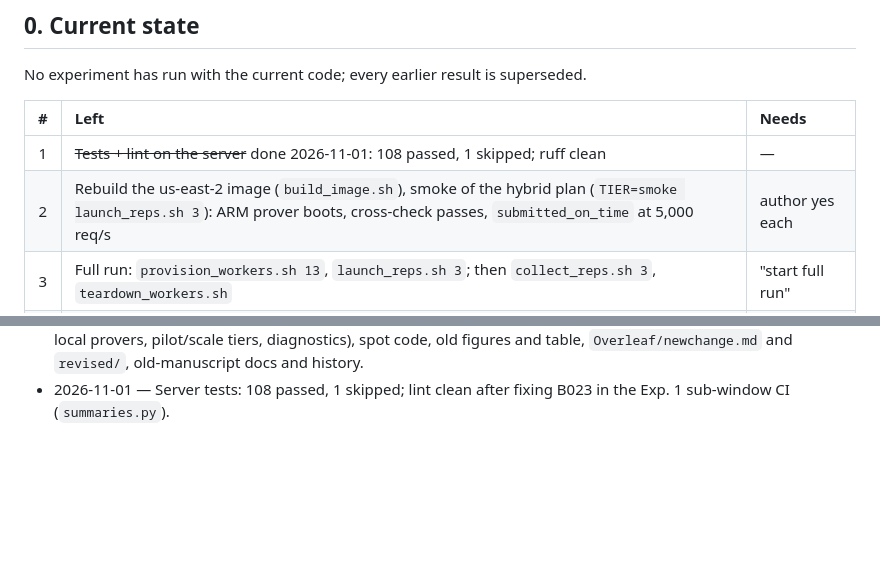
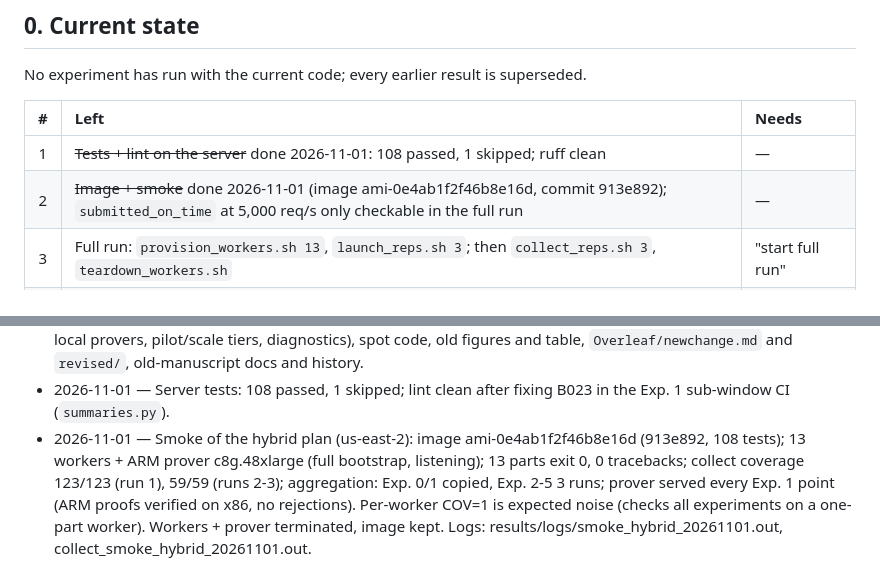
Before and after one commit to Jaoguya/VeRedact, a Markdown page: TASK.md, 2 parts joined by grey strips. Drawn GitHub-style; blank space fills up the shorter version.

Commit message:
TASK: smoke of the hybrid plan passed (13 parts, ARM prover, coverage 0 gaps)
Co-Authored-By: Claude Opus 5.5 <noreply@anthropic.com>

```diff
--- a/TASK.md
+++ b/TASK.md
@@ -11,7 +11,7 @@ No experiment has run with the current code; every earlier result is superseded.
 | # | Left | Needs |
 |:-:|:--|:--|
 | 1 | ~~Tests + lint on the server~~ done 2026-11-01: 108 passed, 1 skipped; ruff clean | — |
-| 2 | Rebuild the us-east-2 image (`build_image.sh`), smoke of the hybrid plan (`TIER=smoke launch_reps.sh 3`): ARM prover boots, cross-check passes, `submitted_on_time` at 5,000 req/s | author yes each |
+| 2 | ~~Image + smoke~~ done 2026-11-01 (image ami-0e4ab1f2f46b8e16d, commit 913e892); `submitted_on_time` at 5,000 req/s only checkable in the full run | — |
 | 3 | Full run: `provision_workers.sh 13`, `launch_reps.sh 3`; then `collect_reps.sh 3`, `teardown_workers.sh` | "start full run" |
 | 4 | S13 witness timing (up to ~10 % against S13): re-time or disclose | author decision |
 | 5 | S99 in Exp. 0 / 2: keep or drop | author decision |
@@ -34,3 +34,4 @@ No experiment has run with the current code; every earlier result is superseded.
 - 2026-11-01 — Review fixes (PR #1): ARM prover AMI and AWS CLI by architecture, `[run] worker_type`, environment m7i.4xlarge / us-east-2, prover cross-check (ARM proof verified on x86), `config.ONCE`/`REPS`, pooled p95, Exp. 1 sub-window and bootstrap CIs. Not tested yet.
 - 2026-11-01 — Stale removed: one-server and pilot run path (`full_run.sh`, `rep_sequence.sh`, `launch_run.sh`, local provers, pilot/scale tiers, diagnostics), spot code, old figures and table, `Overleaf/newchange.md` and `revised/`, old-manuscript docs and history.
 - 2026-11-01 — Server tests: 108 passed, 1 skipped; lint clean after fixing B023 in the Exp. 1 sub-window CI (`summaries.py`).
+- 2026-11-01 — Smoke of the hybrid plan (us-east-2): image ami-0e4ab1f2f46b8e16d (913e892, 108 tests); 13 workers + ARM prover c8g.48xlarge (full bootstrap, listening); 13 parts exit 0, 0 tracebacks; collect coverage 123/123 (run 1), 59/59 (runs 2-3); aggregation: Exp. 0/1 copied, Exp. 2-5 3 runs; prover served every Exp. 1 point (ARM proofs verified on x86, no rejections). Per-worker COV=1 is expected noise (checks all experiments on a one-part worker). Workers + prover terminated, image kept. Logs: results/logs/smoke_hybrid_20261101.out, collect_smoke_hybrid_20261101.out.
```
